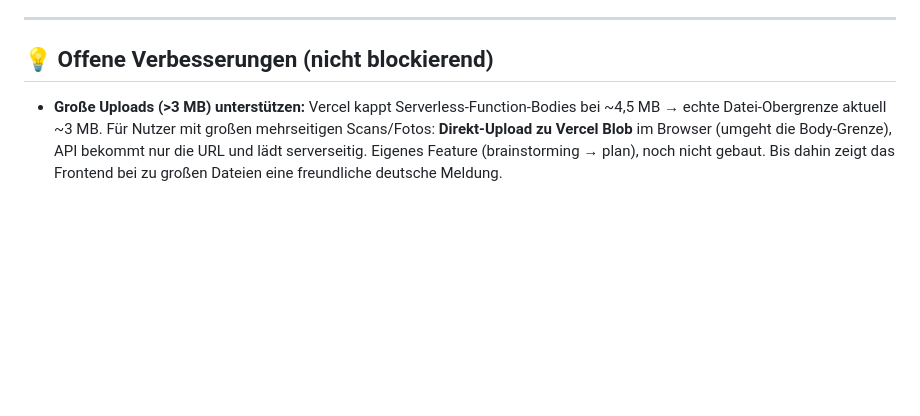
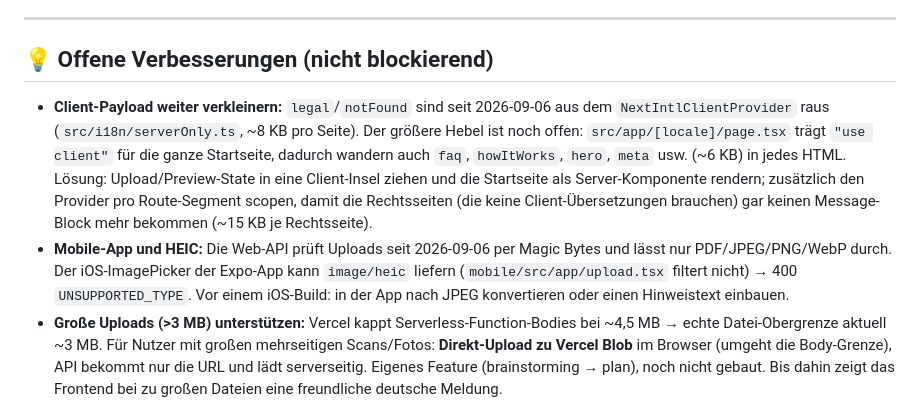
Before and after one commit to bartpirat90/nebenkostencheck, a Markdown page: docs/ROADMAP.md, the part around the change. GitHub-like rendering; blank space fills up the shorter version.

Commit message:
docs(roadmap): Folgepunkte Client-Payload (use client auf Startseite) und HEIC in der Mobile-App

```diff
--- a/docs/ROADMAP.md
+++ b/docs/ROADMAP.md
@@ -78,6 +78,8 @@
 
 ## 💡 Offene Verbesserungen (nicht blockierend)
 
+- **Client-Payload weiter verkleinern:** `legal`/`notFound` sind seit 2026-09-06 aus dem `NextIntlClientProvider` raus (`src/i18n/serverOnly.ts`, ~8 KB pro Seite). Der größere Hebel ist noch offen: `src/app/[locale]/page.tsx` trägt `"use client"` für die ganze Startseite, dadurch wandern auch `faq`, `howItWorks`, `hero`, `meta` usw. (~6 KB) in jedes HTML. Lösung: Upload/Preview-State in eine Client-Insel ziehen und die Startseite als Server-Komponente rendern; zusätzlich den Provider pro Route-Segment scopen, damit die Rechtsseiten (die keine Client-Übersetzungen brauchen) gar keinen Message-Block mehr bekommen (~15 KB je Rechtsseite).
+- **Mobile-App und HEIC:** Die Web-API prüft Uploads seit 2026-09-06 per Magic Bytes und lässt nur PDF/JPEG/PNG/WebP durch. Der iOS-ImagePicker der Expo-App kann `image/heic` liefern (`mobile/src/app/upload.tsx` filtert nicht) → 400 `UNSUPPORTED_TYPE`. Vor einem iOS-Build: in der App nach JPEG konvertieren oder einen Hinweistext einbauen.
 - **Große Uploads (>3 MB) unterstützen:** Vercel kappt Serverless-Function-Bodies bei ~4,5 MB → echte Datei-Obergrenze aktuell ~3 MB. Für Nutzer mit großen mehrseitigen Scans/Fotos: **Direkt-Upload zu Vercel Blob** im Browser (umgeht die Body-Grenze), API bekommt nur die URL und lädt serverseitig. Eigenes Feature (brainstorming → plan), noch nicht gebaut. Bis dahin zeigt das Frontend bei zu großen Dateien eine freundliche deutsche Meldung.
 
 ---
```
